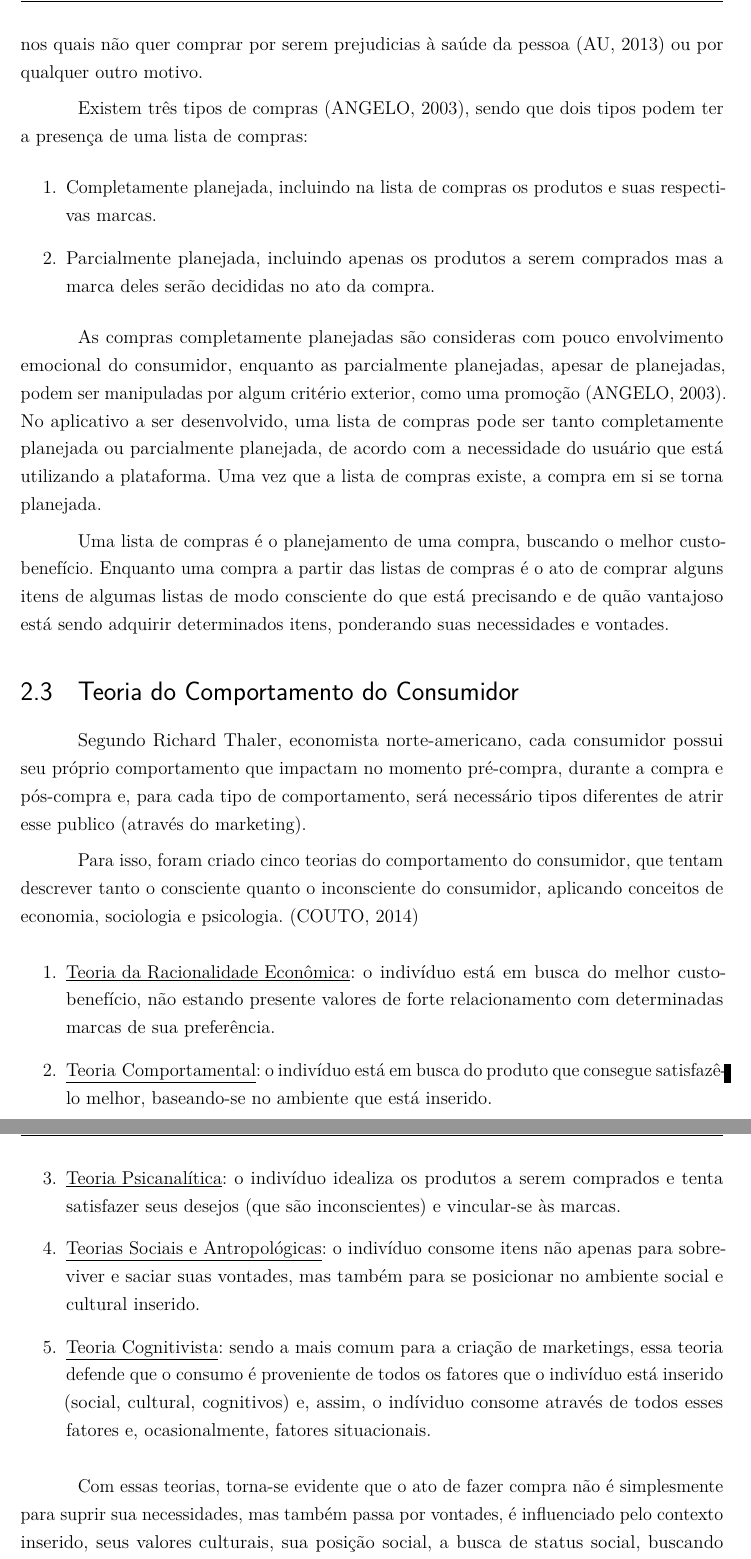
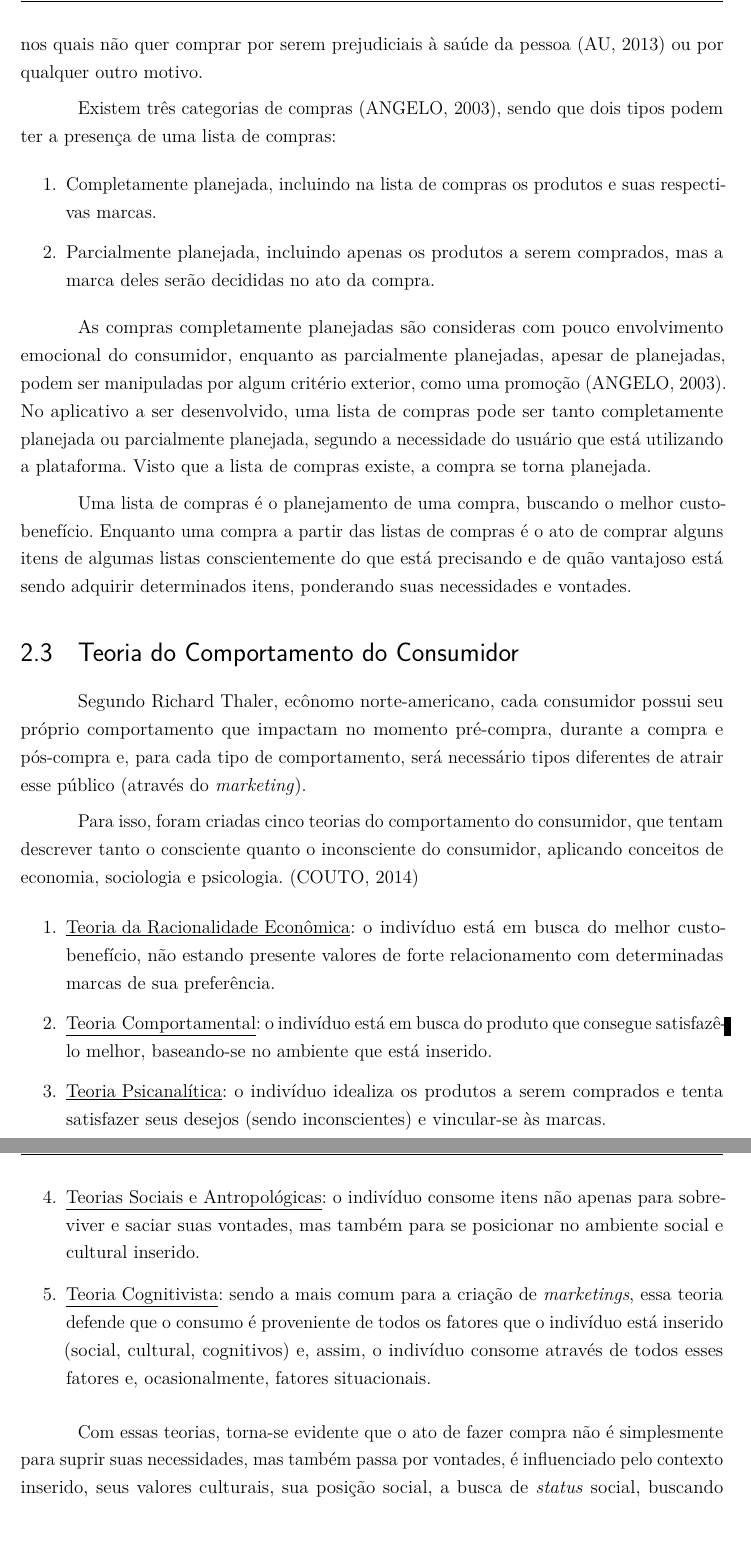
Before and after one commit to equipe-tgt/desenho-do-projeto, a LaTeX document (main-monografia.tex, which reads textos-revisao-literatura.tex): two parts of pages 26 and 27 of 68, joined at a grey line, cut so that both start at the same text. Compiled offline with pdfLaTeX.

Commit message:
Arruma erros ortograficos

```diff
--- a/textos-revisao-literatura.tex
+++ b/textos-revisao-literatura.tex
@@ -16,21 +16,21 @@ As listas de afazeres, comumente chamadas de \textit{to do list} em inglês, é
 
-Seguindo o mesmo príncipio, uma lista de compras se refere à uma lista contendo nomes de produtos nos quais um indivíduo deseja adquirir, podendo conter ou não um limite de gasto total. As listas, além de ser um método eficaz para se organizar e lembrar do que foi escrito, é considerada uma ótima maneira de evitar que alguém ceda à produtos nos quais não quer comprar por serem prejudicias à saúde da pessoa \cite{GroceryList} ou por qualquer outro motivo.
+Seguindo o mesmo princípio, uma lista de compras se refere a uma lista contendo nomes de produtos nos quais um indivíduo deseja adquirir, podendo conter ou não um limite de gasto total. As listas, além de ser um método eficaz para se organizar e lembrar do que foi escrito, é considerada uma ótima maneira de evitar que alguém ceda à produtos nos quais não quer comprar por serem prejudiciais à saúde da pessoa \cite{GroceryList} ou por qualquer outro motivo.
 
-Existem três tipos de compras \cite{ComprasNaoPlanejadas}, sendo que dois tipos podem ter a presença de uma lista de compras:
+Existem três categorias de compras \cite{ComprasNaoPlanejadas}, sendo que dois tipos podem ter a presença de uma lista de compras:
 \begin{enumerate}
 \item Completamente planejada, incluindo na lista de compras os produtos e suas respectivas marcas.
-\item Parcialmente planejada, incluindo apenas os produtos a serem comprados mas a marca deles serão decididas no ato da compra.
+\item Parcialmente planejada, incluindo apenas os produtos a serem comprados, mas a marca deles serão decididas no ato da compra.
 \end{enumerate}
 
-As compras completamente planejadas são consideras com pouco envolvimento emocional do consumidor, enquanto as parcialmente planejadas, apesar de planejadas, podem ser manipuladas por algum critério exterior, como uma promoção \cite{ComprasNaoPlanejadas}. No aplicativo a ser desenvolvido, uma lista de compras pode ser tanto completamente planejada ou parcialmente planejada, de acordo com a necessidade do usuário que está utilizando a plataforma. Uma vez que a lista de compras existe, a compra em si se torna planejada.
+As compras completamente planejadas são consideras com pouco envolvimento emocional do consumidor, enquanto as parcialmente planejadas, apesar de planejadas, podem ser manipuladas por algum critério exterior, como uma promoção \cite{ComprasNaoPlanejadas}. No aplicativo a ser desenvolvido, uma lista de compras pode ser tanto completamente planejada ou parcialmente planejada, segundo a necessidade do usuário que está utilizando a plataforma. Visto que a lista de compras existe, a compra se torna planejada.
 
-Uma lista de compras é o planejamento de uma compra, buscando o melhor custo-benefício. Enquanto uma compra a partir das listas de compras é o ato de comprar alguns itens de algumas listas de modo consciente do que está precisando e de quão vantajoso está sendo adquirir determinados itens, ponderando suas necessidades e vontades.
+Uma lista de compras é o planejamento de uma compra, buscando o melhor custo-benefício. Enquanto uma compra a partir das listas de compras é o ato de comprar alguns itens de algumas listas conscientemente do que está precisando e de quão vantajoso está sendo adquirir determinados itens, ponderando suas necessidades e vontades.
 
 \section{Teoria do Comportamento do Consumidor}
 
-Segundo Richard Thaler, economista norte-americano, cada consumidor possui seu próprio comportamento que impactam no momento pré-compra, durante a compra e pós-compra e, para cada tipo de comportamento, será necessário tipos diferentes de atrir esse publico (através do marketing).
+Segundo Richard Thaler, ecônomo norte-americano, cada consumidor possui seu próprio comportamento que impactam no momento pré-compra, durante a compra e pós-compra e, para cada tipo de comportamento, será necessário tipos diferentes de atrair esse público (através do \textit{marketing}).
 
-Para isso, foram criado cinco teorias do comportamento do consumidor, que tentam descrever tanto o consciente quanto o inconsciente do consumidor, aplicando conceitos de economia, sociologia e psicologia. \cite{TeoriasConsumidor}
+Para isso, foram criadas cinco teorias do comportamento do consumidor, que tentam descrever tanto o consciente quanto o inconsciente do consumidor, aplicando conceitos de economia, sociologia e psicologia. \cite{TeoriasConsumidor}
 
 \begin{enumerate}
 
@@ -38,13 +38,13 @@ Para isso, foram criado cinco teorias do comportamento do consumidor, que tentam
 
 	\item \underline{Teoria Comportamental}: o indivíduo está em busca do produto que consegue satisfazê-lo melhor, baseando-se no ambiente que está inserido.
 
-	\item \underline{Teoria Psicanalítica}: o indivíduo idealiza os produtos a serem comprados e tenta satisfazer seus desejos (que são inconscientes) e vincular-se às marcas.
+	\item \underline{Teoria Psicanalítica}: o indivíduo idealiza os produtos a serem comprados e tenta satisfazer seus desejos (sendo inconscientes) e vincular-se às marcas.
 
 	\item \underline{Teorias Sociais e Antropológicas}: o indivíduo consome itens não apenas para sobreviver e saciar suas vontades, mas também para se posicionar no ambiente social e cultural inserido.
 
-	\item \underline{Teoria Cognitivista}: sendo a mais comum para a criação de marketings, essa teoria defende que o consumo é proveniente de todos os fatores que o indivíduo está inserido (social, cultural, cognitivos) e, assim, o indíviduo consome através de todos esses fatores e, ocasionalmente, fatores situacionais.
+	\item \underline{Teoria Cognitivista}: sendo a mais comum para a criação de \textit{marketings}, essa teoria defende que o consumo é proveniente de todos os fatores que o indivíduo está inserido (social, cultural, cognitivos) e, assim, o indivíduo consome através de todos esses fatores e, ocasionalmente, fatores situacionais.
 
 \end{enumerate}
 
-Com essas teorias, torna-se evidente que o ato de fazer compra não é simplesmente para suprir sua necessidades, mas também passa por vontades, é influenciado pelo contexto inserido, seus valores culturais, sua posição social, a busca de status social, buscando geralmente a melhor qualidade pelo menor preço possível.
+Com essas teorias, torna-se evidente que o ato de fazer compra não é simplesmente para suprir suas necessidades, mas também passa por vontades, é influenciado pelo contexto inserido, seus valores culturais, sua posição social, a busca de \textit{status} social, buscando geralmente a melhor qualidade pelo menor preço possível.
 
```
Also changed, not shown: textos-introducao.tex (+1 -1 lines), main-texto-completo.pdf, textos-revisao-literatura.tex (14 more changed lines).
